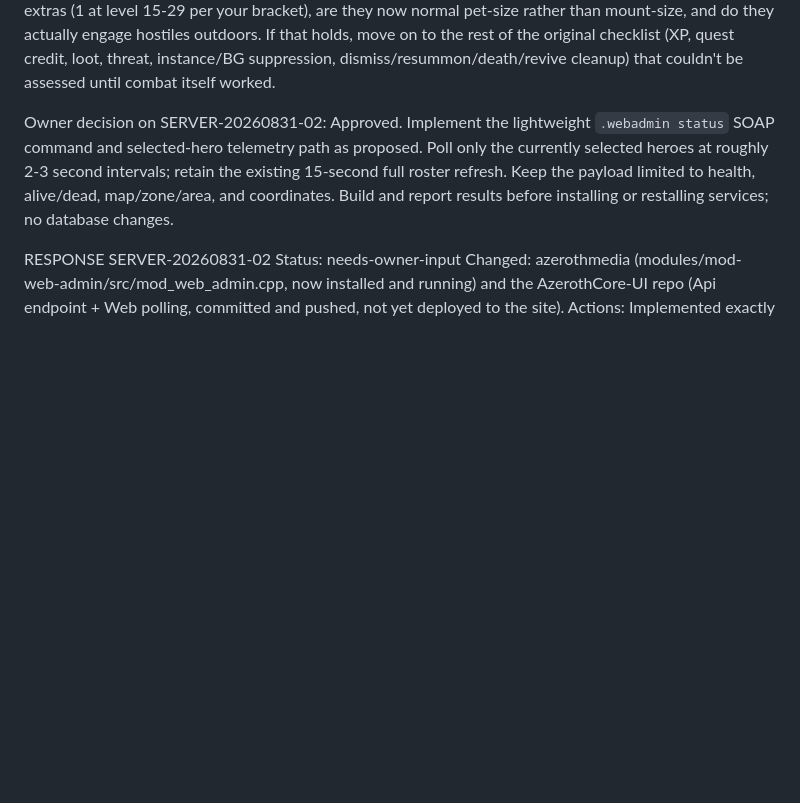
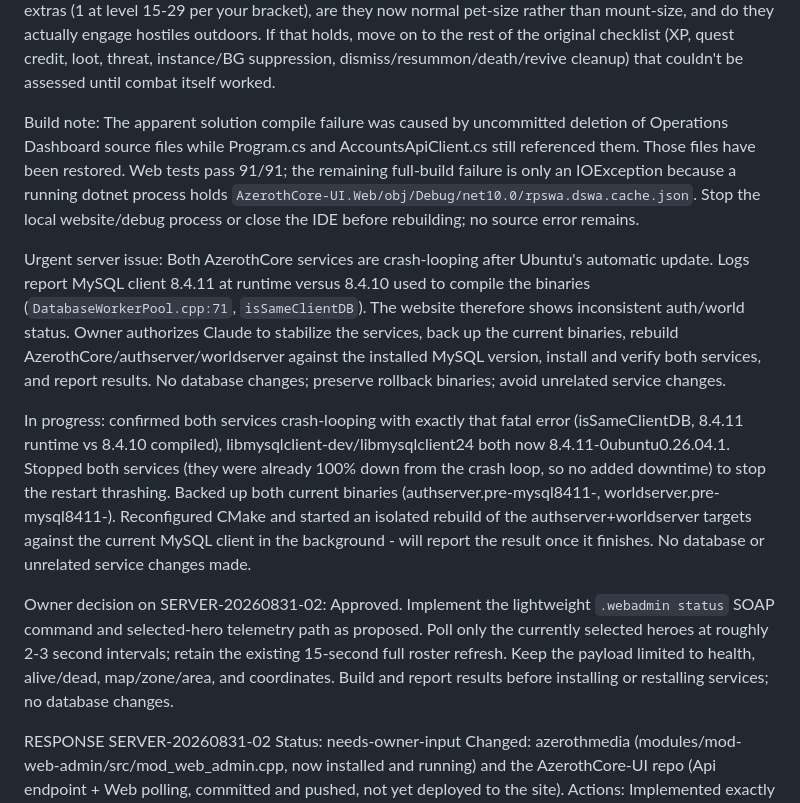
Before and after one commit to mmrsolutionsltd/azerothcore-ui, a Markdown page: .agent/agent-response.md, the part around the change. GitHub-like rendering; blank space fills up the shorter version.

Commit message:
Report progress on the MySQL client version mismatch outage

```diff
--- a/.agent/agent-response.md
+++ b/.agent/agent-response.md
@@ -5,6 +5,12 @@ Actions: The first fix (Guardian class + PetAI + scale copy) surfaced a new symp
 Verification: isolated rebuild - EXIT_CODE=0, 4 build steps (incremental), zero errors beyond the pre-existing ciso646 notice. Confirmed no players connected, backed up the still-defective (single-pet-eviction) binary as worldserver.pre-hunterpack-fix2-<timestamp>, installed, restarted azerothcore-world - clean boot, zero errors, ~475 bots logged in normally.
 Rollback: three backups now available - worldserver.pre-hunterpack-20260831-151502 (pre-module baseline), worldserver.pre-hunterpack-fix-<timestamp> (Guardian/PetAI fix, had the eviction bug), worldserver.pre-hunterpack-fix2-<timestamp> (this fix's predecessor). Current live binary has both fixes.
 Next: another live QA pass. Specifically want to know: does the real pet now stay present alongside the correct number of extras (1 at level 15-29 per your bracket), are they now normal pet-size rather than mount-size, and do they actually engage hostiles outdoors. If that holds, move on to the rest of the original checklist (XP, quest credit, loot, threat, instance/BG suppression, dismiss/resummon/death/revive cleanup) that couldn't be assessed until combat itself worked.
+
+Build note: The apparent solution compile failure was caused by uncommitted deletion of Operations Dashboard source files while Program.cs and AccountsApiClient.cs still referenced them. Those files have been restored. Web tests pass 91/91; the remaining full-build failure is only an IOException because a running dotnet process holds `AzerothCore-UI.Web/obj/Debug/net10.0/rpswa.dswa.cache.json`. Stop the local website/debug process or close the IDE before rebuilding; no source error remains.
+
+Urgent server issue: Both AzerothCore services are crash-looping after Ubuntu's automatic update. Logs report MySQL client 8.4.11 at runtime versus 8.4.10 used to compile the binaries (`DatabaseWorkerPool.cpp:71`, `isSameClientDB`). The website therefore shows inconsistent auth/world status. Owner authorizes Claude to stabilize the services, back up the current binaries, rebuild AzerothCore/authserver/worldserver against the installed MySQL version, install and verify both services, and report results. No database changes; preserve rollback binaries; avoid unrelated service changes.
+
+In progress: confirmed both services crash-looping with exactly that fatal error (isSameClientDB, 8.4.11 runtime vs 8.4.10 compiled), libmysqlclient-dev/libmysqlclient24 both now 8.4.11-0ubuntu0.26.04.1. Stopped both services (they were already 100% down from the crash loop, so no added downtime) to stop the restart thrashing. Backed up both current binaries (authserver.pre-mysql8411-<timestamp>, worldserver.pre-mysql8411-<timestamp>). Reconfigured CMake and started an isolated rebuild of the authserver+worldserver targets against the current MySQL client in the background - will report the result once it finishes. No database or unrelated service changes made.
 
 Owner decision on SERVER-20260831-02: Approved. Implement the lightweight `.webadmin status` SOAP command and selected-hero telemetry path as proposed. Poll only the currently selected heroes at roughly 2-3 second intervals; retain the existing 15-second full roster refresh. Keep the payload limited to health, alive/dead, map/zone/area, and coordinates. Build and report results before installing or restalling services; no database changes.
 
```
